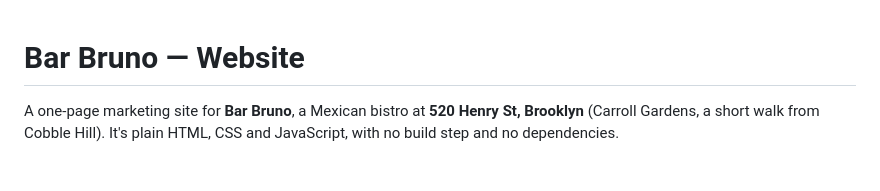
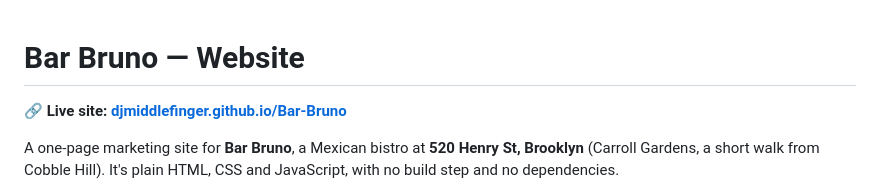
Before and after one commit to DJMiddleFinger/Bar-Bruno, a Markdown page: README.md, the part around the change. GitHub-like rendering; blank space fills up the shorter version.

Commit message:
Link live GitHub Pages site at top of README
Co-Authored-By: Claude Opus 5.5 <noreply@anthropic.com>

```diff
--- a/README.md
+++ b/README.md
@@ -1,4 +1,6 @@
 # Bar Bruno — Website
+
+**🔗 Live site: [djmiddlefinger.github.io/Bar-Bruno](https://djmiddlefinger.github.io/Bar-Bruno/)**
 
 A one-page marketing site for **Bar Bruno**, a Mexican bistro at **520 Henry St, Brooklyn** (Carroll Gardens, a short walk from Cobble Hill). It's plain HTML, CSS and JavaScript, with no build step and no dependencies.
 
```
